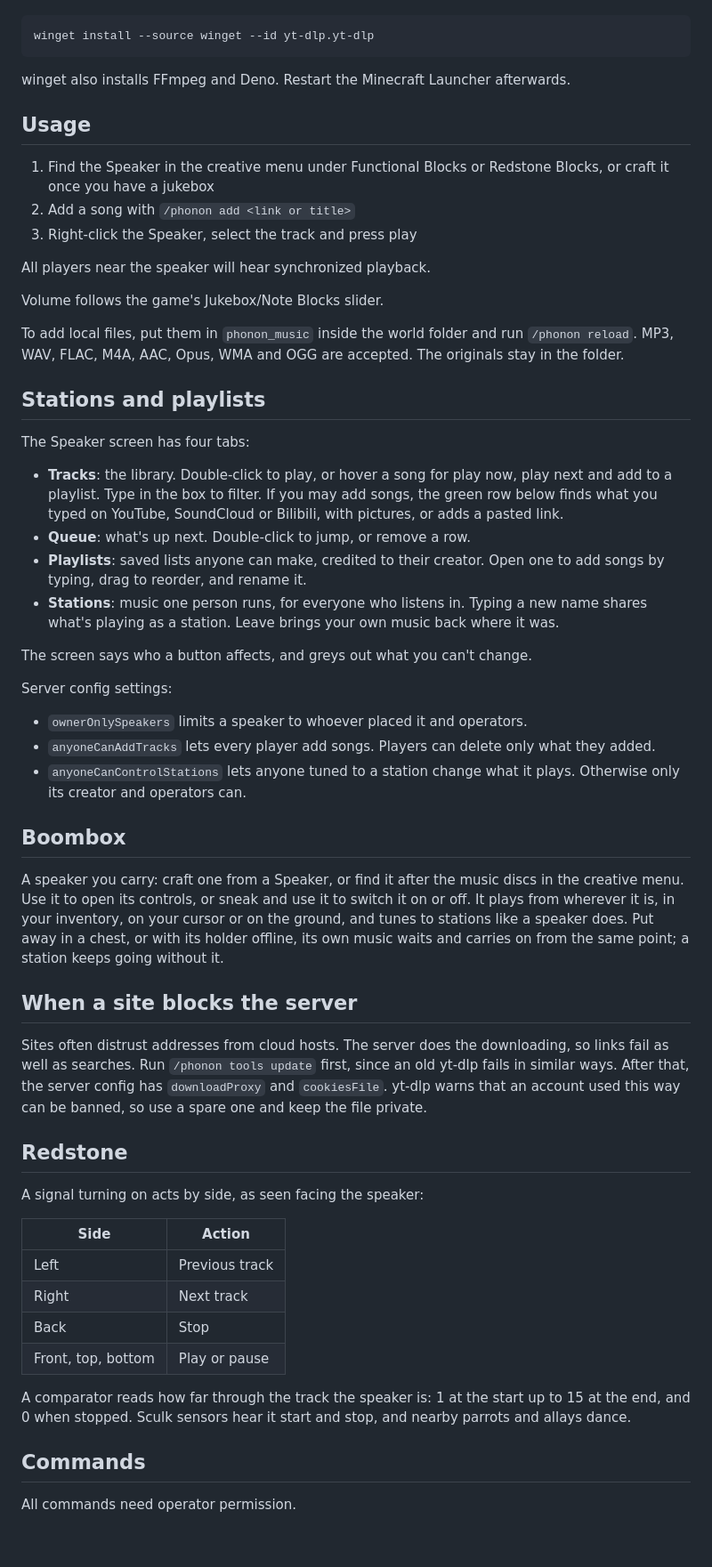
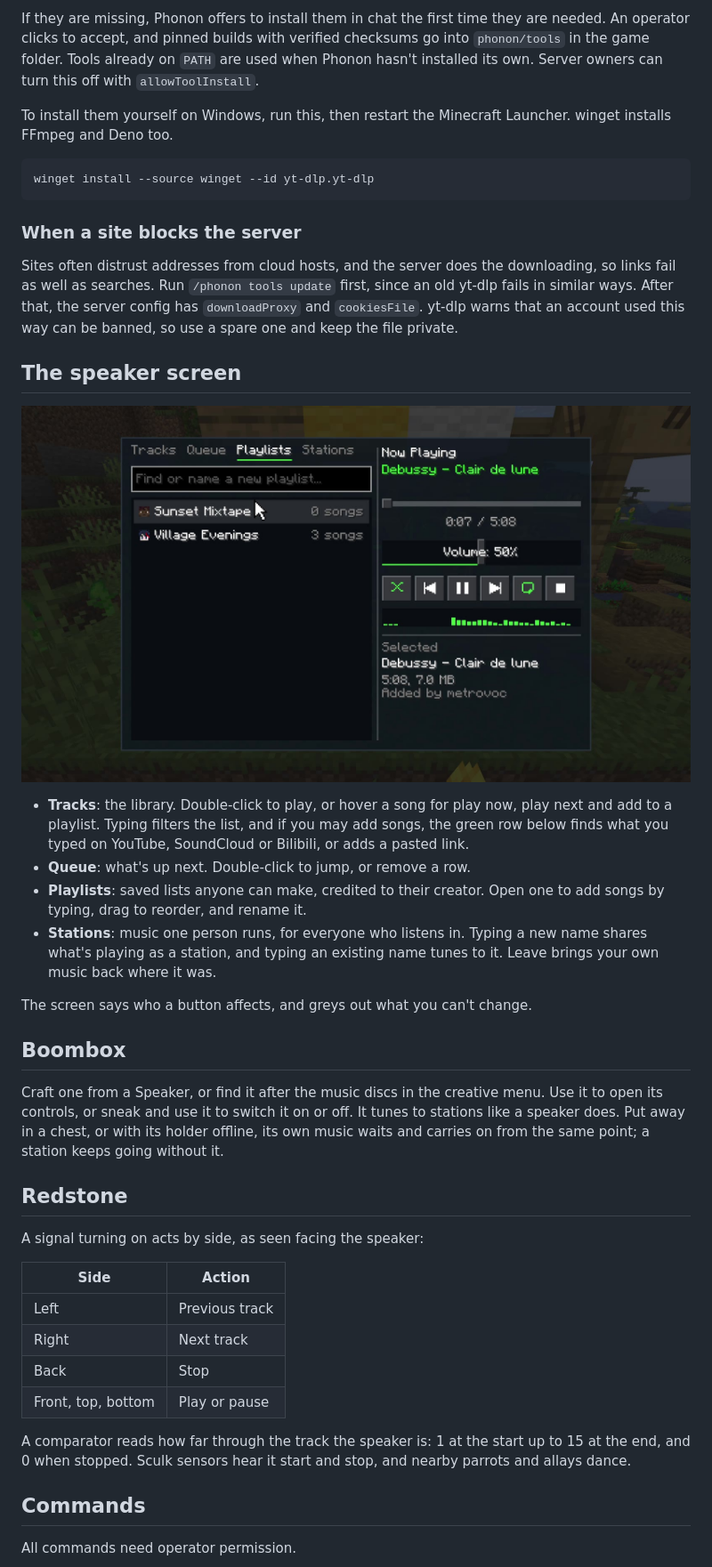
Before and after one commit to metrovoc/Phonon, a Markdown page: README.md, the part around one of its changes. Shown at 89% size. Rendered like a GitHub page; pictures changed too: docs/gallery/library.jpg; blank space fills up the shorter version.

Commit message:
docs: rewrite the README and keep release process private
Fix the mod list logo key, and update the project description everywhere it appears.

````diff
--- a/README.md
+++ b/README.md
@@ -38,61 +42,40 @@ To install them yourself on Windows:
+If they are missing, Phonon offers to install them in chat the first time they are needed. An operator clicks to
+accept, and pinned builds with verified checksums go into `phonon/tools` in the game folder. Tools already on `PATH`
+are used when Phonon hasn't installed its own. Server owners can turn this off with `allowToolInstall`.
+
+To install them yourself on Windows, run this, then restart the Minecraft Launcher. winget installs FFmpeg and Deno too.
 
 ```powershell
 winget install --source winget --id yt-dlp.yt-dlp
 ```
 
-winget also installs FFmpeg and Deno. Restart the Minecraft Launcher afterwards.
+### When a site blocks the server
 
-## Usage
+Sites often distrust addresses from cloud hosts, and the server does the downloading, so links fail as well as searches.
+Run `/phonon tools update` first, since an old yt-dlp fails in similar ways. After that, the server config has
+`downloadProxy` and `cookiesFile`. yt-dlp warns that an account used this way can be banned, so use a spare one and keep
+the file private.
 
-1. Find the Speaker in the creative menu under Functional Blocks or Redstone
-   Blocks, or craft it once you have a jukebox
-2. Add a song with `/phonon add <link or title>`
-3. Right-click the Speaker, select the track and press play
+## The speaker screen
 
-All players near the speaker will hear synchronized playback.
+![The speaker screen on its Playlists tab](https://raw.githubusercontent.com/metrovoc/Phonon/main/docs/gallery/library.jpg)
 
-Volume follows the game's Jukebox/Note Blocks slider.
-
-To add local files, put them in `phonon_music` inside the world folder and run
-`/phonon reload`. MP3, WAV, FLAC, M4A, AAC, Opus, WMA and OGG are accepted. The
-originals stay in the folder.
-
-## Stations and playlists
-
-The Speaker screen has four tabs:
-
-- **Tracks**: the library. Double-click to play, or hover a song for play now, play next and
-  add to a playlist. Type in the box to filter. If you may add songs, the green row below finds
-  what you typed on YouTube, SoundCloud or Bilibili, with pictures, or adds a pasted link.
+- **Tracks**: the library. Double-click to play, or hover a song for play now, play next and add to a playlist. Typing
+  filters the list, and if you may add songs, the green row below finds what you typed on YouTube, SoundCloud or
+  Bilibili, or adds a pasted link.
 - **Queue**: what's up next. Double-click to jump, or remove a row.
-- **Playlists**: saved lists anyone can make, credited to their creator. Open one to add songs
-  by typing, drag to reorder, and rename it.
-- **Stations**: music one person runs, for everyone who listens in. Typing a new name shares what's
-  playing as a station. Leave brings your own music back where it was.
+- **Playlists**: saved lists anyone can make, credited to their creator. Open one to add songs by typing, drag to
+  reorder, and rename it.
+- **Stations**: music one person runs, for everyone who listens in. Typing a new name shares what's playing as a
+  station, and typing an existing name tunes to it. Leave brings your own music back where it was.
 
 The screen says who a button affects, and greys out what you can't change.
 
-Server config settings:
-
-- `ownerOnlySpeakers` limits a speaker to whoever placed it and operators.
-- `anyoneCanAddTracks` lets every player add songs. Players can delete only what they added.
-- `anyoneCanControlStations` lets anyone tuned to a station change what it plays. Otherwise only
-  its creator and operators can.
-
 ## Boombox
 
-A speaker you carry: craft one from a Speaker, or find it after the music discs in the
-creative menu. Use it to open its controls, or sneak and use it to switch it on or off.
-It plays from wherever it is, in your inventory, on your cursor or on the ground, and
-tunes to stations like a speaker does. Put away in a chest, or with its holder offline,
-its own music waits and carries on from the same point; a station keeps going without it.
-
-## When a site blocks the server
-
-Sites often distrust addresses from cloud hosts. The server does the downloading, so links fail as
-well as searches. Run `/phonon tools update` first, since an old yt-dlp fails in similar ways. After
-that, the server config has `downloadProxy` and `cookiesFile`. yt-dlp warns that an account used this
-way can be banned, so use a spare one and keep the file private.
+Craft one from a Speaker, or find it after the music discs in the creative menu. Use it to open its controls, or sneak
+and use it to switch it on or off. It tunes to stations like a speaker does. Put away in a chest, or with its holder
+offline, its own music waits and carries on from the same point; a station keeps going without it.
 
 ## Redstone
 
@@ -105,9 +88,8 @@ A signal turning on acts by side, as seen facing the speaker:
 | Back | Stop |
 | Front, top, bottom | Play or pause |
 
-A comparator reads how far through the track the speaker is: 1 at the start up to
-15 at the end, and 0 when stopped. Sculk sensors hear it start and stop, and nearby
-parrots and allays dance.
+A comparator reads how far through the track the speaker is: 1 at the start up to 15 at the end, and 0 when stopped.
+Sculk sensors hear it start and stop, and nearby parrots and allays dance.
 
 ## Commands
 
````
Also changed, not shown: other parts of README.md (+39 -59 lines), CHANGELOG.md (+1 -0 lines), RELEASING.md (deleted, +0 -141 lines), docs/images/cover.jpg (added), 5 other files.
